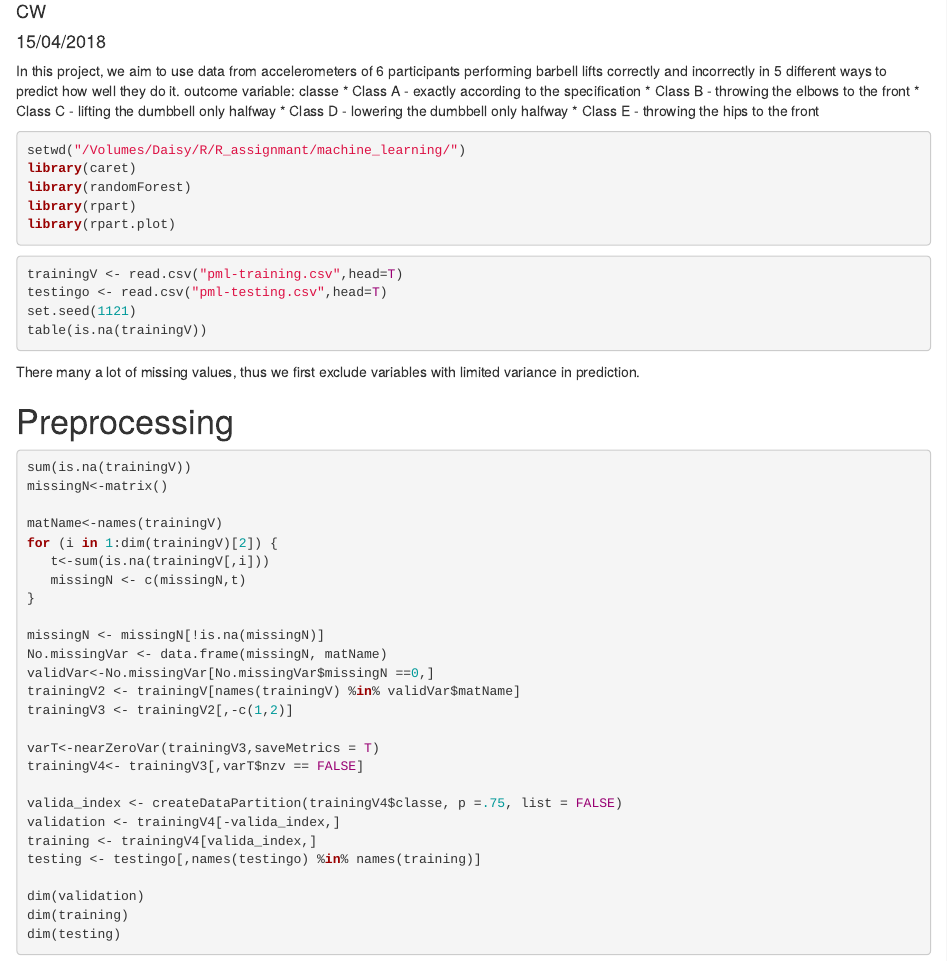
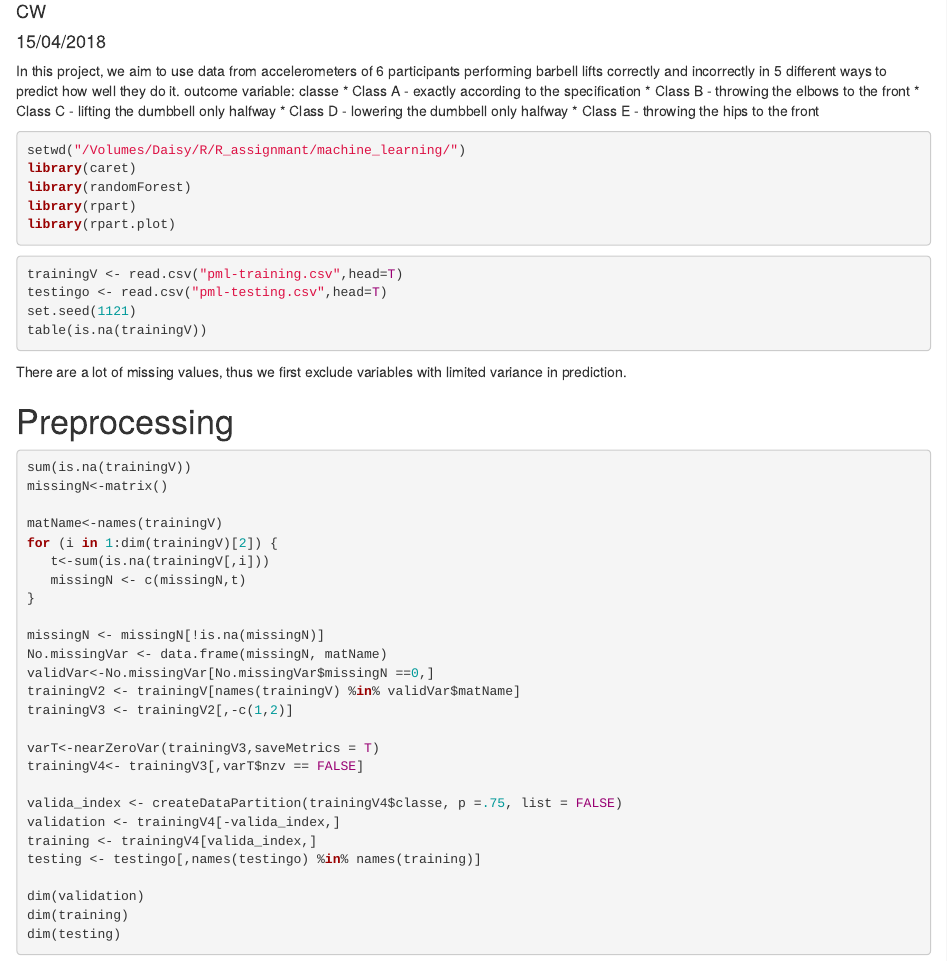
Before and after one commit to luoChengwen/practical_machine_learning, an R Markdown document (final_project_ml.Rmd): the page in a window 1100 px wide, from 70 px down. Rendered offline with R 4.5, knitr and Pandoc, with nearby package versions; the code chunks are not run, so their results and figures are left out.

Commit message:
Update final_project_ml.Rmd

````diff
--- a/final_project_ml.Rmd
+++ b/final_project_ml.Rmd
@@ -26,7 +26,7 @@ testingo <- read.csv("pml-testing.csv",head=T)
 set.seed(1121)
 table(is.na(trainingV))
 ```
-There many a lot of missing values, thus we first exclude variables with limited variance in prediction.
+There are a lot of missing values, thus we first exclude variables with limited variance in prediction.
 
 # Preprocessing
 ```{r, cache = FALSE}
````
